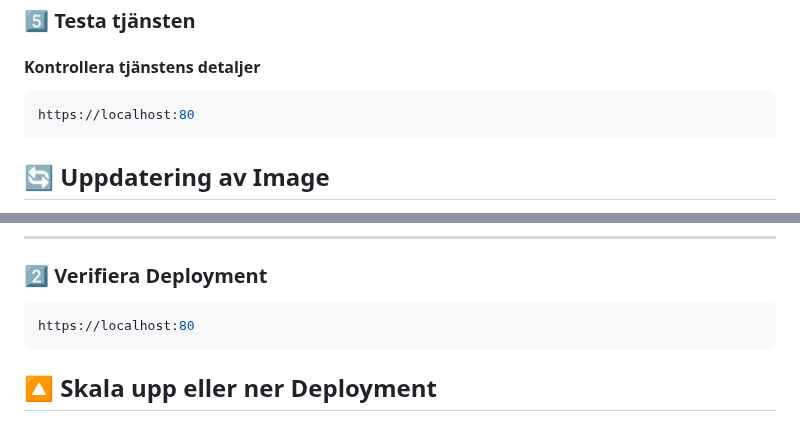
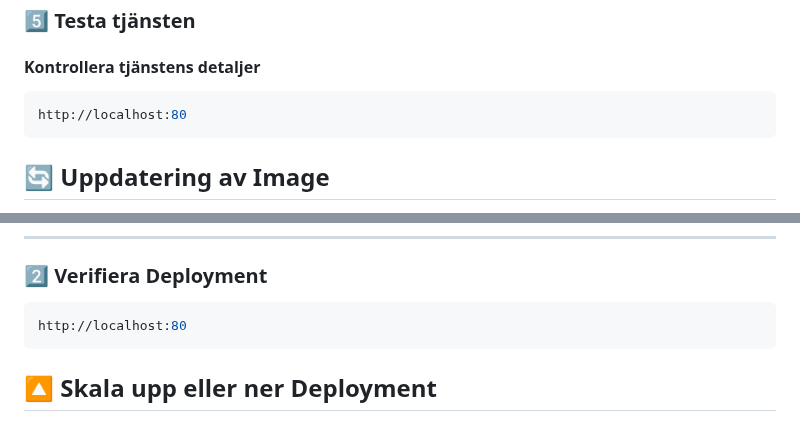
Before and after one commit to McTeaCup/k8s-workshop, a Markdown page: demo.md, 2 parts joined by grey strips. Rendered like a GitHub page.

````diff
--- a/demo.md
+++ b/demo.md
@@ -42,7 +42,7 @@ Detta är nödvändigt för att webbapplikationen ska kunna visa vilken pod som
 ### **5️⃣ Testa tjänsten**
 #### **Kontrollera tjänstens detaljer**
 ```sh
-https://localhost:80
+http://localhost:80
 ```
 
 ## **🔄 Uppdatering av Image**
@@ -123,7 +123,7 @@ kubectl apply -f k8s-workshop.yaml
 
 ### **2️⃣ Verifiera Deployment**
 ```sh
-https://localhost:80
+http://localhost:80
 ```
 
 ## **🔼 Skala upp eller ner Deployment**
````
